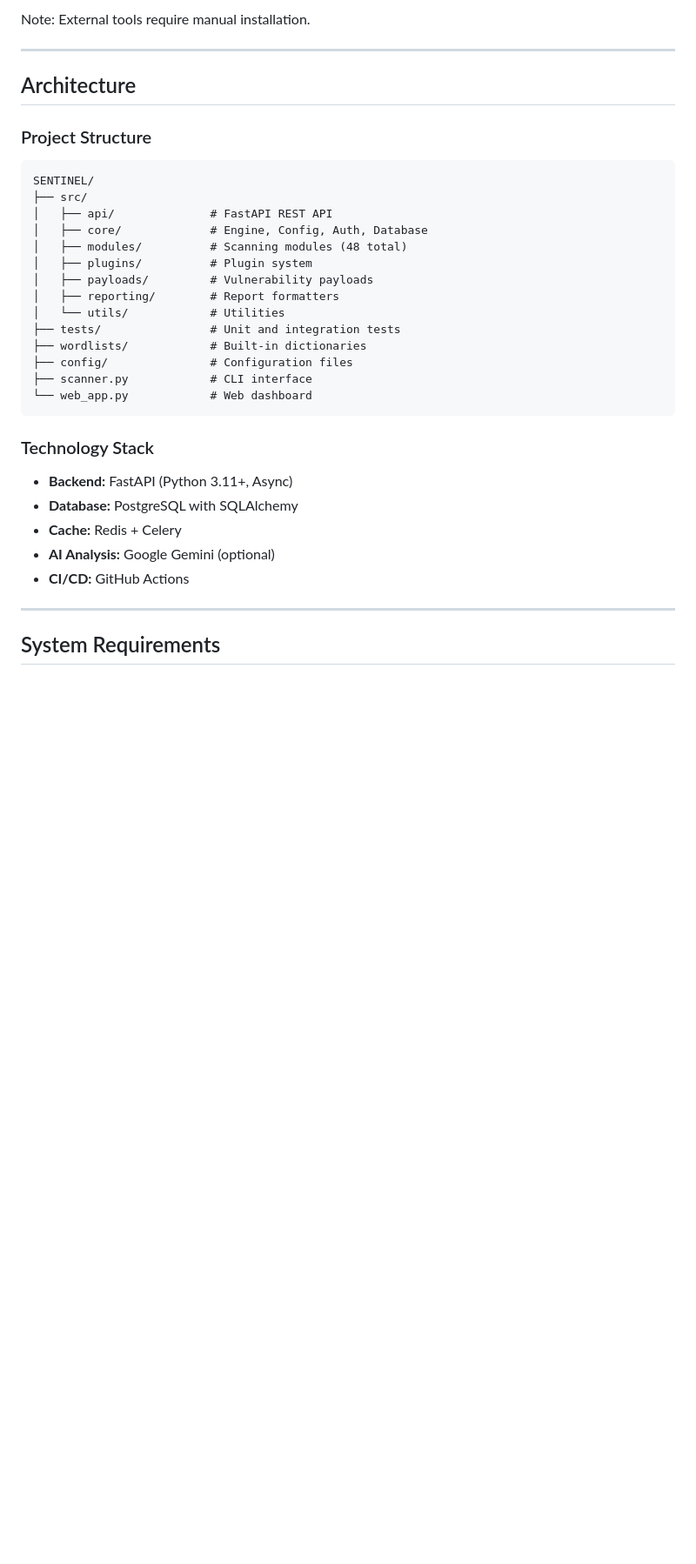
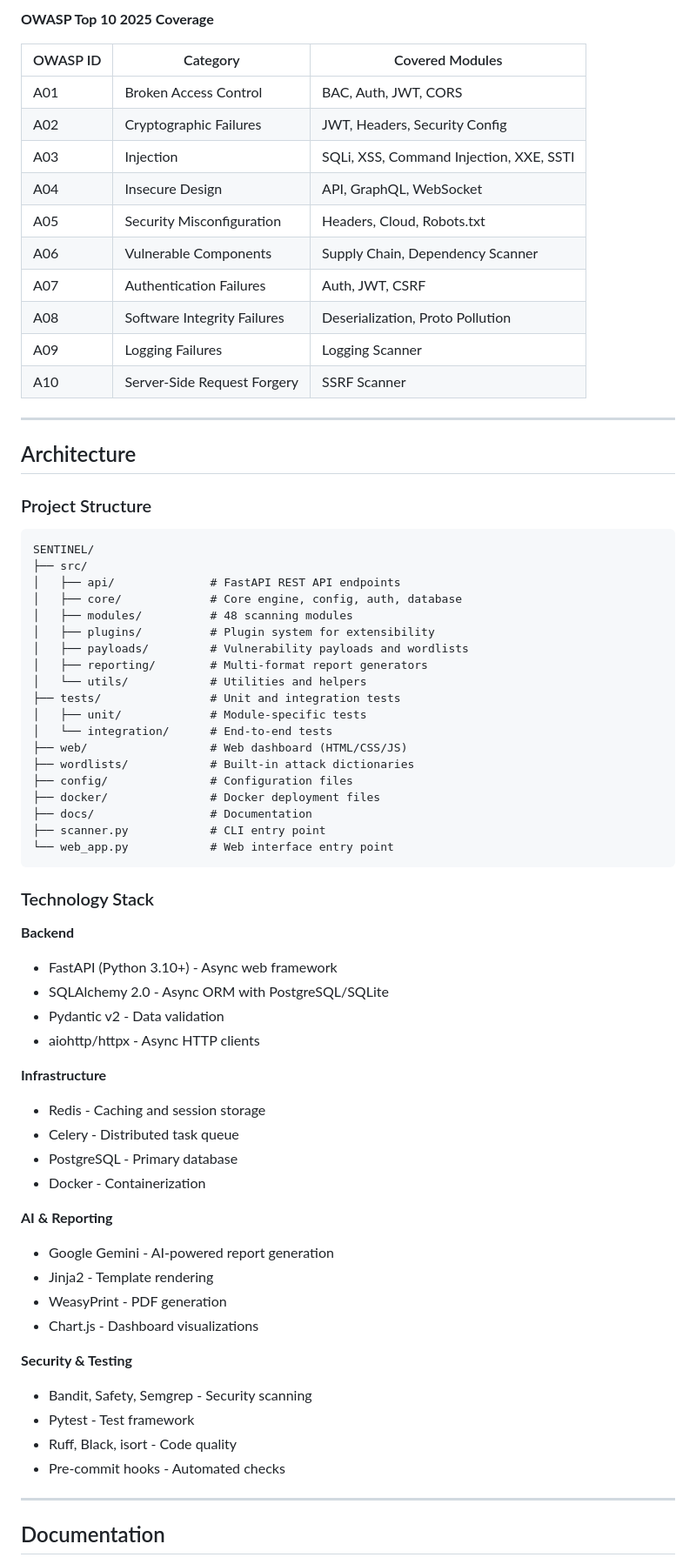
Before and after one commit to halilberkayy/SENTINEL, a Markdown page: README.md, the part around one of its changes. Shown at 87% size. Rendered like a GitHub page; blank space fills up the shorter version.

````diff
--- a/README.md
+++ b/README.md
@@ -150,5 +216,18 @@ poetry run scanner -u https://example.com -m recon_scanner,port_scanner,director
 
-Note: External tools require manual installation.
+**OWASP Top 10 2025 Coverage**
+
+| OWASP ID | Category | Covered Modules |
+|----------|----------|-----------------|
+| A01 | Broken Access Control | BAC, Auth, JWT, CORS |
+| A02 | Cryptographic Failures | JWT, Headers, Security Config |
+| A03 | Injection | SQLi, XSS, Command Injection, XXE, SSTI |
+| A04 | Insecure Design | API, GraphQL, WebSocket |
+| A05 | Security Misconfiguration | Headers, Cloud, Robots.txt |
+| A06 | Vulnerable Components | Supply Chain, Dependency Scanner |
+| A07 | Authentication Failures | Auth, JWT, CSRF |
+| A08 | Software Integrity Failures | Deserialization, Proto Pollution |
+| A09 | Logging Failures | Logging Scanner |
+| A10 | Server-Side Request Forgery | SSRF Scanner |
 
 ---
 
@@ -159,29 +238,52 @@ Note: External tools require manual installation.
 ```
 SENTINEL/
 ├── src/
-│   ├── api/              # FastAPI REST API
-│   ├── core/             # Engine, Config, Auth, Database
-│   ├── modules/          # Scanning modules (48 total)
-│   ├── plugins/          # Plugin system
-│   ├── payloads/         # Vulnerability payloads
-│   ├── reporting/        # Report formatters
-│   └── utils/            # Utilities
+│   ├── api/              # FastAPI REST API endpoints
+│   ├── core/             # Core engine, config, auth, database
+│   ├── modules/          # 48 scanning modules
+│   ├── plugins/          # Plugin system for extensibility
+│   ├── payloads/         # Vulnerability payloads and wordlists
+│   ├── reporting/        # Multi-format report generators
+│   └── utils/            # Utilities and helpers
 ├── tests/                # Unit and integration tests
-├── wordlists/            # Built-in dictionaries
+│   ├── unit/             # Module-specific tests
+│   └── integration/      # End-to-end tests
+├── web/                  # Web dashboard (HTML/CSS/JS)
+├── wordlists/            # Built-in attack dictionaries
 ├── config/               # Configuration files
-├── scanner.py            # CLI interface
-└── web_app.py            # Web dashboard
+├── docker/               # Docker deployment files
+├── docs/                 # Documentation
+├── scanner.py            # CLI entry point
+└── web_app.py            # Web interface entry point
 ```
 
 ### Technology Stack
 
-- **Backend:** FastAPI (Python 3.11+, Async)
-- **Database:** PostgreSQL with SQLAlchemy
-- **Cache:** Redis + Celery
-- **AI Analysis:** Google Gemini (optional)
-- **CI/CD:** GitHub Actions
+**Backend**
+- FastAPI (Python 3.10+) - Async web framework
+- SQLAlchemy 2.0 - Async ORM with PostgreSQL/SQLite
+- Pydantic v2 - Data validation
+- aiohttp/httpx - Async HTTP clients
+
+**Infrastructure**
+- Redis - Caching and session storage
+- Celery - Distributed task queue
+- PostgreSQL - Primary database
+- Docker - Containerization
+
+**AI & Reporting**
+- Google Gemini - AI-powered report generation
+- Jinja2 - Template rendering
+- WeasyPrint - PDF generation
+- Chart.js - Dashboard visualizations
+
+**Security & Testing**
+- Bandit, Safety, Semgrep - Security scanning
+- Pytest - Test framework
+- Ruff, Black, isort - Code quality
+- Pre-commit hooks - Automated checks
 
 ---
 
-## System Requirements
+## Documentation
 
````
Also changed, not shown: other parts of README.md (+277 -111 lines).
